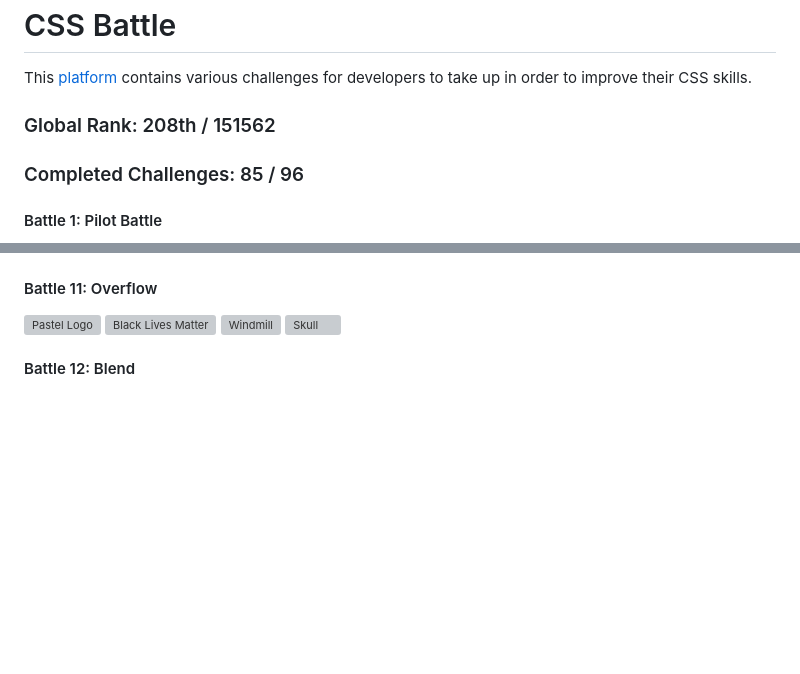
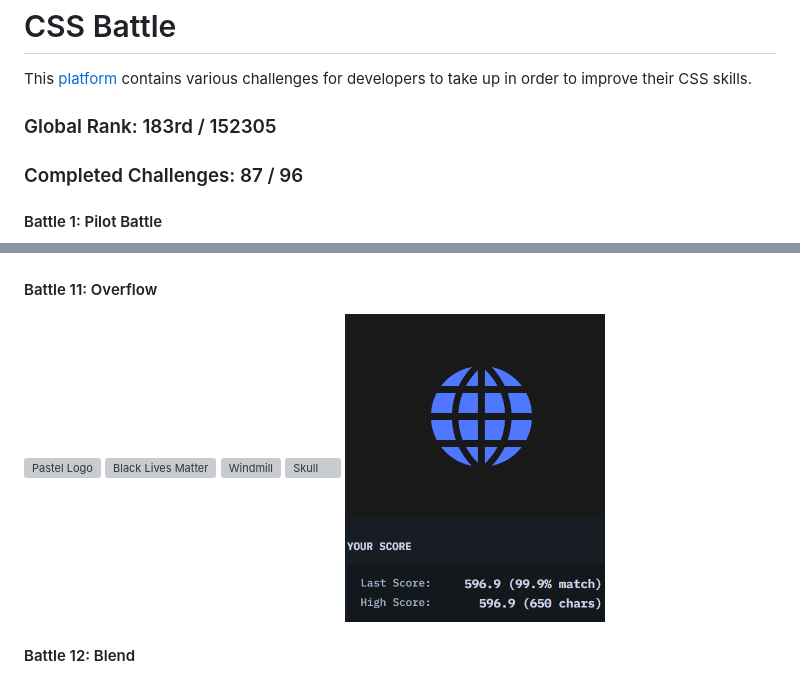
Before and after one commit to riyasavant/CSS-Battle, a Markdown page: README.md, 2 parts joined by grey strips. Rendered like a GitHub page; pictures changed too: images/59.png (added); blank space fills up the shorter version; grey boxes are pictures that could not be loaded.

Commit message:
59. Earth

```diff
--- a/README.md
+++ b/README.md
@@ -1,7 +1,7 @@
 <h1>CSS Battle</h1>
 <p>This <a href="https://cssbattle.dev/">platform</a> contains various challenges for developers to take up in order to improve their CSS skills.</p>
-<h3>Global Rank: 208th / 151562</h3>
-<h3>Completed Challenges: 85 / 96</h3>
+<h3>Global Rank: 183rd / 152305</h3>
+<h3>Completed Challenges: 87 / 96</h3>
 <h4>Battle 1: Pilot Battle</h4>
 <div>
   <img alt="Simply Square" src="./images/1.png" height="300" width="260">
@@ -87,6 +87,7 @@
   <img alt="Black Lives Matter" src="./images/54.png" height="300" width="260">
   <img alt="Windmill" src="./images/55.png" height="300" width="260">
   <img alt="Skull" src="./images/56.png" height="300" width="260">
+  <img alt="Earth" src="./images/59.png" height="300" width="260">
 </div>
 <h4>Battle 12: Blend</h4>
 <div>
```
Also changed, not shown: Battle 11 - Overflow/59. Earth/readme.md (added, +4 -0 lines), 1 other file.
